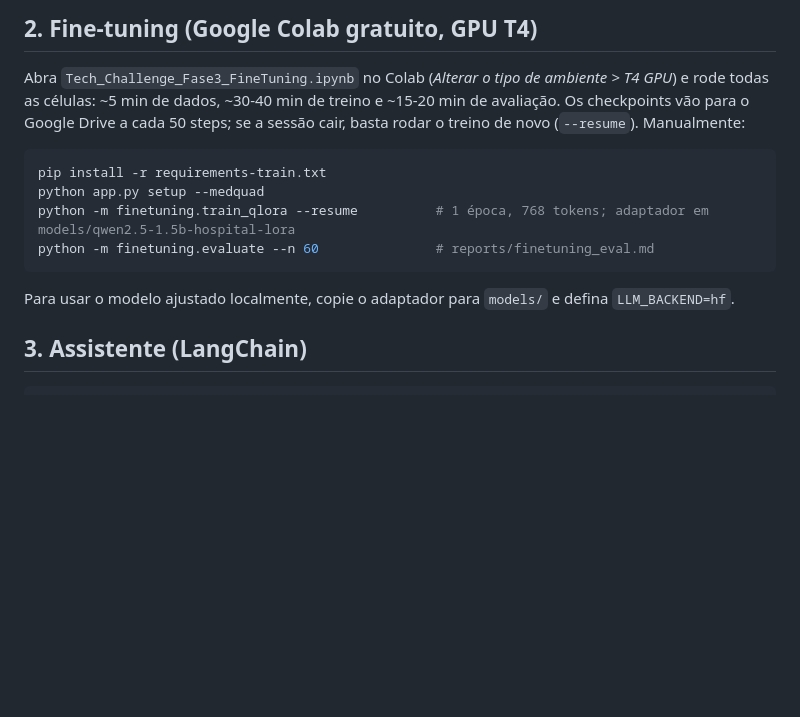
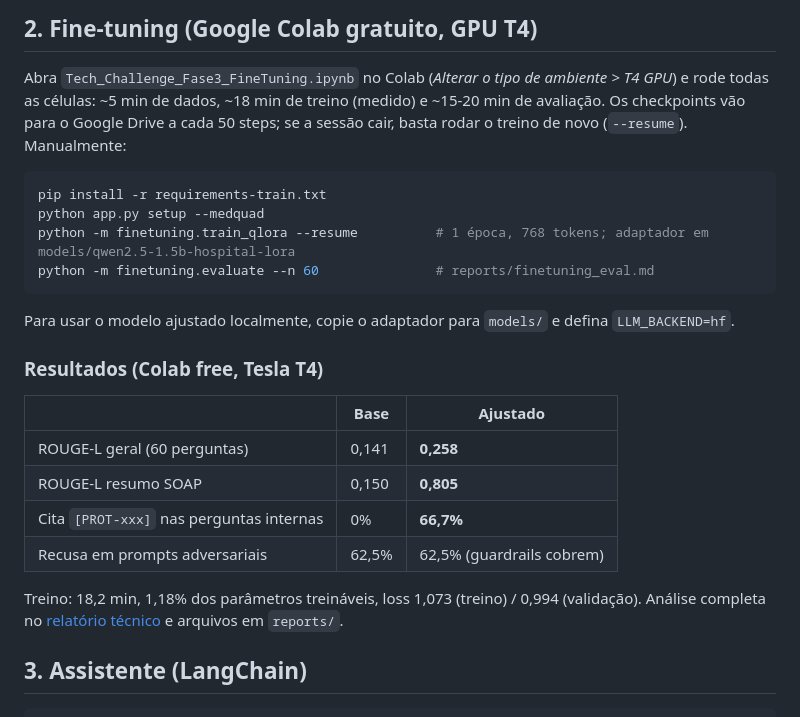
Before and after one commit to lucianoft/desafio_3_assistente_medico, a Markdown page: README.md, the part around the change. Drawn GitHub-style; blank space fills up the shorter version.

Commit message:
Resultados do fine-tuning no Colab (T4): relatorio, README e reports/

````diff
--- a/README.md
+++ b/README.md
@@ -67,7 +67,7 @@ Resultado em `data/processed/dataset_stats.json` (2.649 exemplos de treino, 309
 ## 2. Fine-tuning (Google Colab gratuito, GPU T4)
 
 Abra `Tech_Challenge_Fase3_FineTuning.ipynb` no Colab (*Alterar o tipo de ambiente > T4 GPU*) e rode todas as
-células: ~5 min de dados, ~30-40 min de treino e ~15-20 min de avaliação. Os checkpoints vão para o Google Drive a
+células: ~5 min de dados, ~18 min de treino (medido) e ~15-20 min de avaliação. Os checkpoints vão para o Google Drive a
 cada 50 steps; se a sessão cair, basta rodar o treino de novo (`--resume`). Manualmente:
 
 ```bash
@@ -78,6 +78,18 @@ python -m finetuning.evaluate --n 60               # reports/finetuning_eval.md
 ```
 
 Para usar o modelo ajustado localmente, copie o adaptador para `models/` e defina `LLM_BACKEND=hf`.
+
+### Resultados (Colab free, Tesla T4)
+
+| | Base | Ajustado |
+|---|---|---|
+| ROUGE-L geral (60 perguntas) | 0,141 | **0,258** |
+| ROUGE-L resumo SOAP | 0,150 | **0,805** |
+| Cita `[PROT-xxx]` nas perguntas internas | 0% | **66,7%** |
+| Recusa em prompts adversariais | 62,5% | 62,5% (guardrails cobrem) |
+
+Treino: 18,2 min, 1,18% dos parâmetros treináveis, loss 1,073 (treino) / 0,994 (validação).
+Análise completa no [relatório técnico](RELATORIO_TECNICO.md#6-avaliação-do-modelo) e arquivos em `reports/`.
 
 ## 3. Assistente (LangChain)
 
````
Also changed, not shown: RELATORIO_TECNICO.md (+67 -21 lines), reports/finetuning_eval.md (added, +68 -0 lines), reports/finetuning_loss.png (added), 5 other files.
